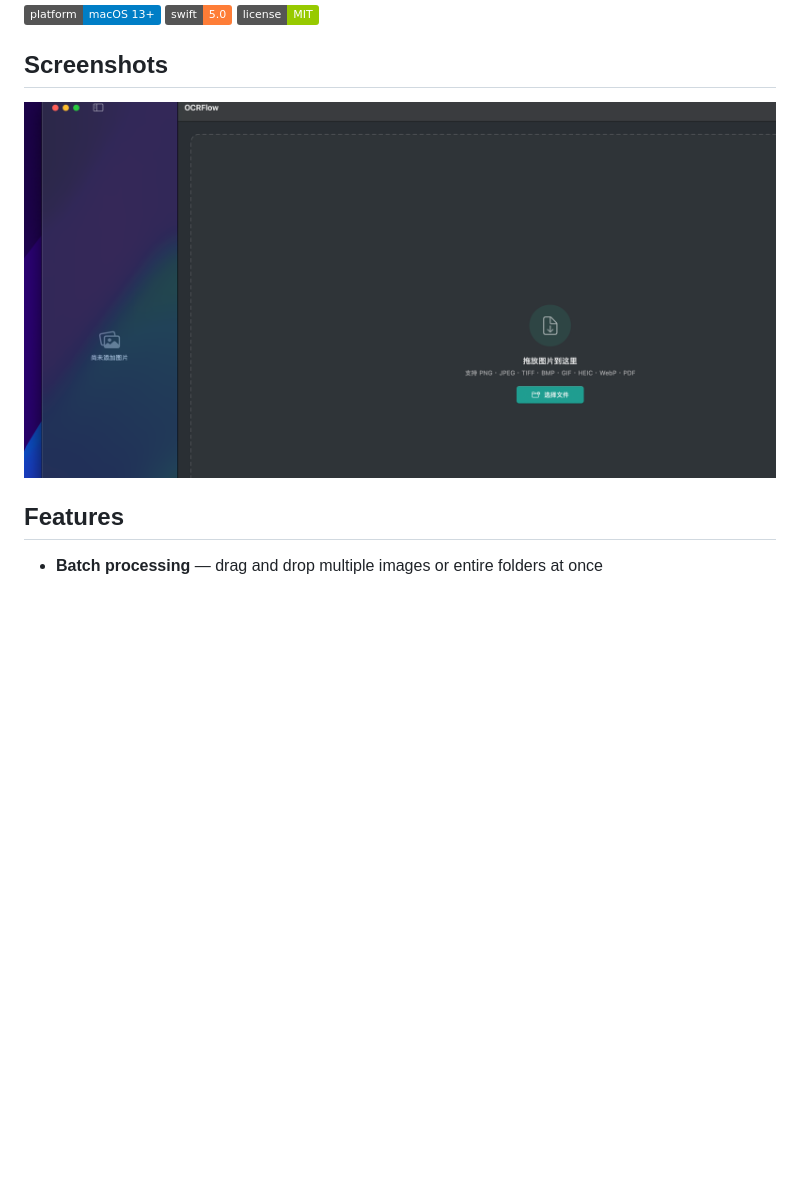
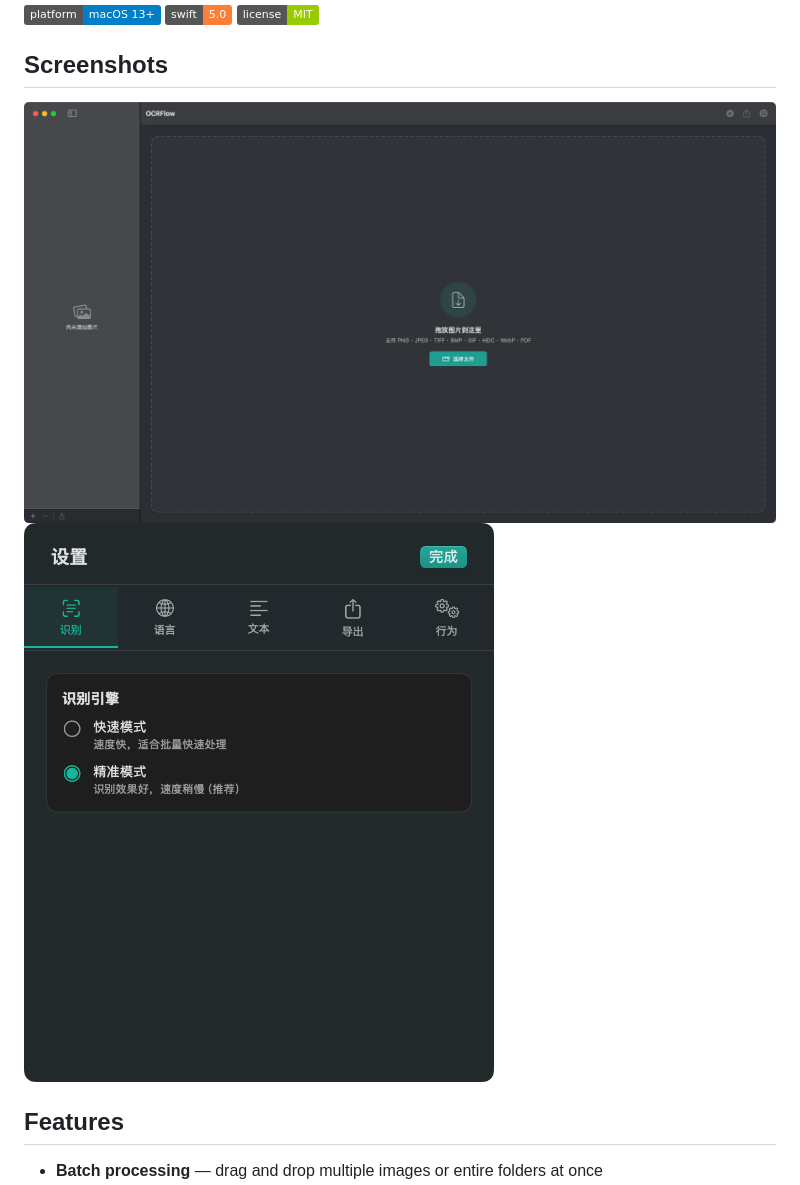
Before and after one commit to yb311/OCRFlow, a Markdown page: README.md, the part around the change. GitHub-like rendering; pictures changed too: screenshots/main-empty.png (deleted), screenshots/main.png (added), screenshots/settings.png (added); badges without logos; blank space fills up the shorter version.

Commit message:
Update screenshots with proper app captures
Co-Authored-By: Claude Sonnet 4.6 <noreply@anthropic.com>

```diff
--- a/README.md
+++ b/README.md
@@ -8,7 +8,8 @@ A native macOS app for batch OCR (Optical Character Recognition) powered by Appl
 
 ## Screenshots
 
-![OCRFlow main window](screenshots/main-empty.png)
+![OCRFlow main window](screenshots/main.png)
+![OCRFlow settings](screenshots/settings.png)
 
 ## Features
 
```
